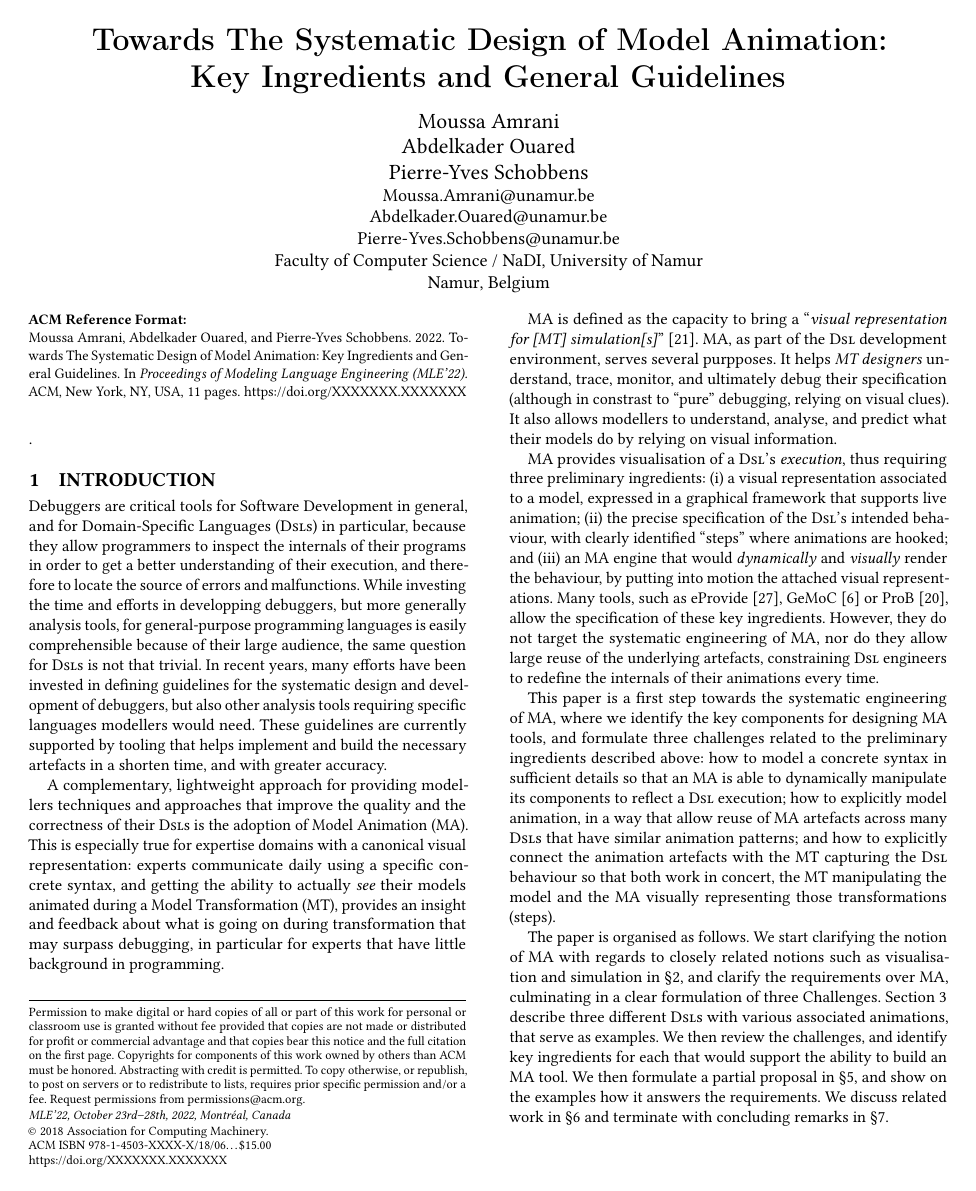
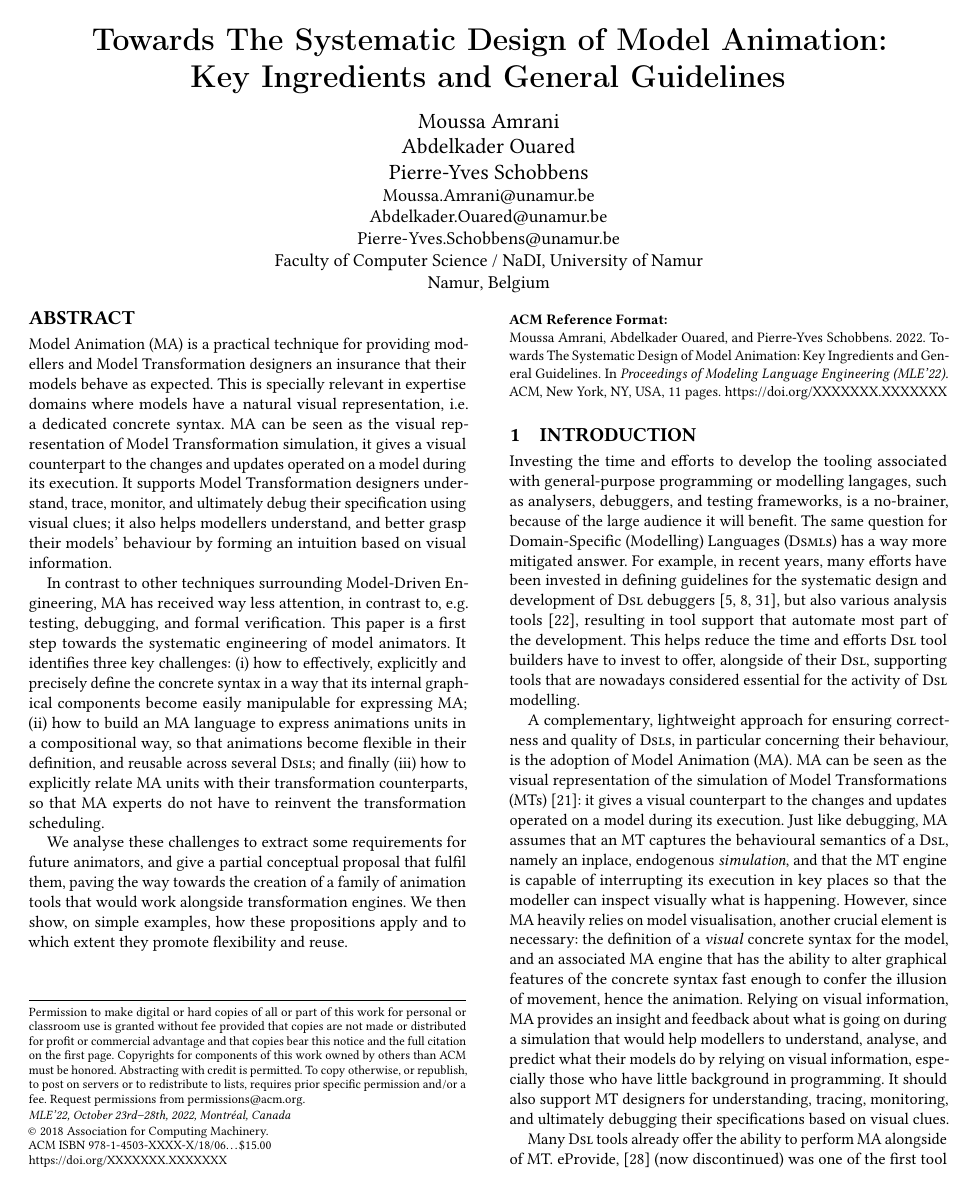
Before and after one commit to moussaamrani/2022.AniGraphL, a LaTeX paper (MLE.tex, which reads Abstract.tex, Introduction.tex): page 1 of 11. Compiled offline with pdfLaTeX.

Commit message:
Added Abstract; improved Intro, and revisited Challenges

```diff
--- a/Abstract.tex
+++ b/Abstract.tex
@@ -1 +1,29 @@
-.
+\begin{abstract}
+Model Animation (MA) is a practical technique for providing modellers and Model
+Transformation designers an insurance that their models behave as expected.
+This is specially relevant in expertise domains where models have a natural
+visual representation, i.e. a dedicated concrete syntax.
+MA can be seen as the visual representation of Model Transformation simulation,
+it gives a visual counterpart to the changes and updates operated on a model
+during its execution. It supports Model Transformation designers understand, trace,
+monitor, and ultimately debug their specification using visual clues; it also
+helps modellers understand, and better grasp their models' behaviour by forming
+an intuition based on visual information.
+
+In contrast to other techniques surrounding Model-Driven Engineering, MA has received
+way less attention, in contrast to, e.g. testing, debugging, and formal verification.
+This paper is a first step towards the systematic engineering of model animators.
+It identifies three key challenges: (i) how to effectively, explicitly and precisely
+define the concrete syntax in a way that its internal graphical components become
+easily manipulable for expressing MA; (ii) how to build an MA language to express
+animations units in a compositional way, so that animations become flexible in their
+definition, and reusable across several \DSLs; and finally (iii) how to explicitly
+relate MA units with their transformation counterparts, so that MA experts do not
+have to reinvent the transformation scheduling.
+
+We analyse these challenges to extract some requirements for future animators,
+and give a partial conceptual proposal that fulfil them, paving the way towards
+the creation of a family of animation tools that would work alongside transformation
+engines. We then show, on simple examples, how these propositions apply and to which
+extent they promote flexibility and reuse.
+\end{abstract}
--- a/Introduction.tex
+++ b/Introduction.tex
@@ -1,31 +1,39 @@
 \section{Introduction}
 \label{sec:Introduction}
 
-Debuggers are critical tools for Software Development in general, and for
-Domain-Specific Languages (\DSLs) in particular, because they allow programmers
-to inspect the internals of their programs in order to get a better understanding
-of their execution, and therefore to locate the source of errors and malfunctions.
-While investing the time and efforts in developping debuggers, but more generally
-analysis tools, for general-purpose programming languages is easily comprehensible
-because of their large audience, the same question for \DSLs is not that trivial.
-In recent years, many efforts have been invested in defining guidelines for the
-systematic design and development of debuggers, but also other analysis tools
-requiring specific languages modellers would need. These guidelines are currently
-supported by tooling that helps implement and build the necessary artefacts in a
-shorten time, and with greater accuracy.
+Investing the time and efforts to develop the tooling associated with general-purpose
+programming or modelling langages, such as analysers, debuggers, and testing
+frameworks, is a no-brainer, because of the large audience it will benefit.
+The same question for Domain-Specific (Modelling) Languages (\DSMLs) has a
+way more mitigated answer. For example, in recent years, many efforts have been
+invested in defining guidelines for the systematic design and development of
+\DSL debuggers
+\cite{bousse2018omniscient,J:VanMierlo-Vangheluwe-etAl:2020,J:Corley-Eddy-Syriani-Grey:2016},
+but also various analysis tools \cite{Meyers-Deshayes-etAl:2014}, resulting in
+tool support that automate most part of the development. This helps reduce the
+time and efforts \DSL tool builders have to invest to offer, alongside of their
+\DSL, supporting tools that are nowadays considered essential for the activity
+of \DSL modelling.
 
-A complementary, lightweight approach for providing modellers techniques and
-approaches that improve the quality and the correctness of their \DSLs is the
-adoption of Model Animation (MA). This is especially true for expertise domains
-with a canonical visual representation: experts communicate daily using a specific
-concrete syntax, and getting the ability to actually \emph{see} their models
-animated during a Model Transformation (MT), provides an insight and feedback
-about what is going on during transformation that may surpass debugging, in
-particular for experts that have little background in programming.
+A complementary, lightweight approach for ensuring correctness and quality of
+\DSLs, in particular concerning their behaviour, is the adoption of Model
+Animation (MA). MA can be seen as the visual representation of the simulation of
+Model Transformations (MTs) \cite{J:Lucio-Amrani-etAl:2014}: it gives a visual
+counterpart to the changes and updates operated on a model during its execution.
+Just like debugging, MA assumes that an MT captures the behavioural semantics
+of a \DSL, namely an inplace, endogenous \emph{simulation}, and that the MT
+engine is capable of interrupting its execution in key places so that the
+modeller can inspect visually what is happening. However,
+since MA heavily relies on model visualisation, another crucial element is necessary:
+the definition of a \emph{visual} concrete syntax for the model, and an associated
+MA engine that has the ability to alter graphical features of the concrete syntax
+fast enough to confer the illusion of movement, hence the animation. Relying
+on visual information, MA provides an insight and feedback about what is going on
+during a simulation that would help modellers to understand, analyse, and predict
+what their models do by relying on visual information, especially those who have
+little background in programming. It should also support MT designers for understanding,
+tracing, monitoring, and ultimately debugging their specifications based on visual
+clues.
 
-MA is defined as the capacity to bring a ``\emph{visual representation for [MT]
-simulation[s]}'' \cite{J:Lucio-Amrani-etAl:2014}. MA, as part of the \DSL development
-environment, serves several purpposes. It helps \emph{MT designers} understand, trace,
-monitor, and ultimately debug their specification (although in constrast to
-``pure'' debugging, relying on visual clues). It also allows modellers to understand,
-analyse, and predict what their models do by relying on visual information.
+Many \DSL tools already offer the ability to perform MA alongside of MT. eProvide,
+\citep{Sadilek-Wachsmuth:2008} (now discontinued) was one of the first tool that
@@ -32,12 +55 @@ analyse, and predict what their models do by relying on visual information.
 
-MA provides visualisation of a \DSL's \emph{execution}, thus requiring three preliminary
-ingredients: (i) a visual representation associated to a model, expressed in a
-graphical framework that supports live animation; (ii) the precise specification
-of the \DSL's intended behaviour, with clearly identified ``steps'' where animations
-are hooked; and (iii) an MA engine that would \emph{dynamically} and \emph{visually}
-render the behaviour, by putting into motion the attached visual representations.
-Many tools, such as eProvide \citep{Sadilek-Wachsmuth:2008}, GeMoC \citep{combemale2016tool}
-or ProB \cite{leuschel2008prob}, allow the specification of these key ingredients.
-However, they do not target the systematic engineering of MA, nor do they allow
-large reuse of the underlying artefacts, constraining \DSL engineers to redefine
-the internals of their animations every time.
@@ -44,20 +67 @@ the internals of their animations every time.
 
-This paper is a first step towards the systematic engineering of MA, where we
-identify the key components for designing MA tools, and formulate three challenges
-related to the preliminary ingredients described above: how to model a concrete
-syntax in sufficient details so that an MA is able to dynamically manipulate its
-components to reflect a \DSL execution; how to explicitly model animation, in a way
-that allow reuse of MA artefacts across many \DSLs that have similar animation patterns;
-and how to explicitly connect the animation artefacts with the MT capturing the
-\DSL behaviour so that both work in concert, the MT manipulating the model and
-the MA visually representing those transformations (steps).
-
-The paper is organised as follows. We start clarifying the notion of MA with regards
-to closely related notions such as visualisation and simulation in \S \ref{sec:Motivation},
-and clarify the requirements over MA, culminating in a clear formulation of three
-Challenges. Section \ref{sec:Examples} describe three different \DSLs with
-various associated animations, that serve as examples. We then review the challenges,
-and identify key ingredients for each that would support the ability to build
-an MA tool. We then formulate a partial proposal in \S \ref{sec:Proposal},
-and show on the examples how it answers the requirements. We discuss related work
-in \S \ref{sec:RW} and terminate with concluding remarks in \S \ref{sec:Conclusion}.
```
Also changed, not shown: Challenges.tex (+3 -5 lines), Example_PN.tex (+1 -1 lines), MLE.bib (+12 -0 lines), MLE.tex (+1 -1 lines), img/PN_MM.pdf, Introduction.tex (37 more changed lines), 1 other file.
